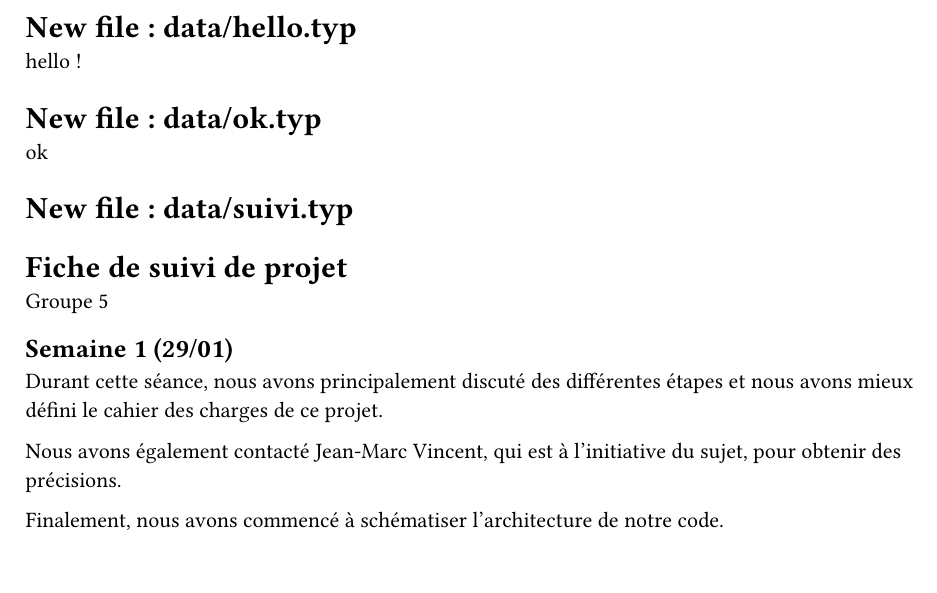
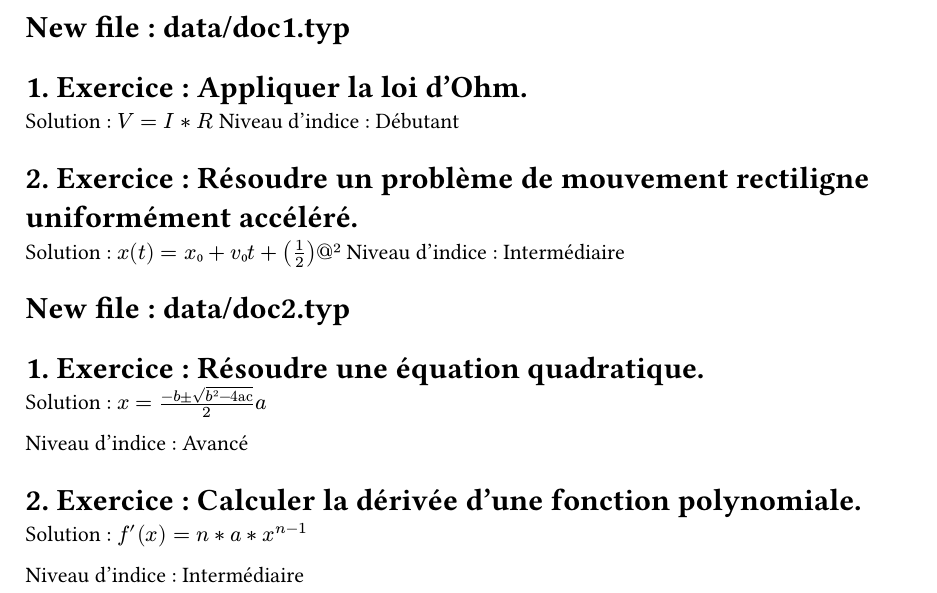
Before and after one commit to flechonn/typst, a Typst document (output_file.typ): part of the page, cut so that both start at the same text. Compiled offline with Typst 0.15.

Commit message:
ajustement du main

```diff
--- a/output_file.typ
+++ b/output_file.typ
@@ -1,15 +1,21 @@
 
-= New file : data/hello.typ
-hello !
-= New file : data/ok.typ
-ok
-= New file : data/suivi.typ
-= Fiche de suivi de projet
-Groupe 5
+= New file : data/doc1.typ
+= 1. Exercice : Appliquer la loi d'Ohm.
+   Solution : $V = I * R$
+   Niveau d'indice : Débutant
 
-== Semaine 1 (29/01)
-Durant cette séance, nous avons principalement discuté des différentes étapes et nous avons mieux défini le cahier des charges de ce projet.
+= 2. Exercice : Résoudre un problème de mouvement rectiligne uniformément accéléré.
+   Solution : $x(t) = x₀ + v₀t + (1/2)at²$
+   Niveau d'indice : Intermédiaire
 
-Nous avons également contacté Jean-Marc Vincent, qui est à l’initiative du sujet, pour obtenir des précisions.
 
-Finalement, nous avons commencé à schématiser l’architecture de notre code.
+= New file : data/doc2.typ
+= 1. Exercice : Résoudre une équation quadratique.
+   Solution : $x = (-b ± √(b²-"4ac")) / 2a$
+
+   Niveau d'indice : Avancé
+
+= 2. Exercice : Calculer la dérivée d'une fonction polynomiale.
+   Solution : $f'(x) = n*a*x^(n-1)$
+
+   Niveau d'indice : Intermédiaire
```
Also changed, not shown: 1 other file.
